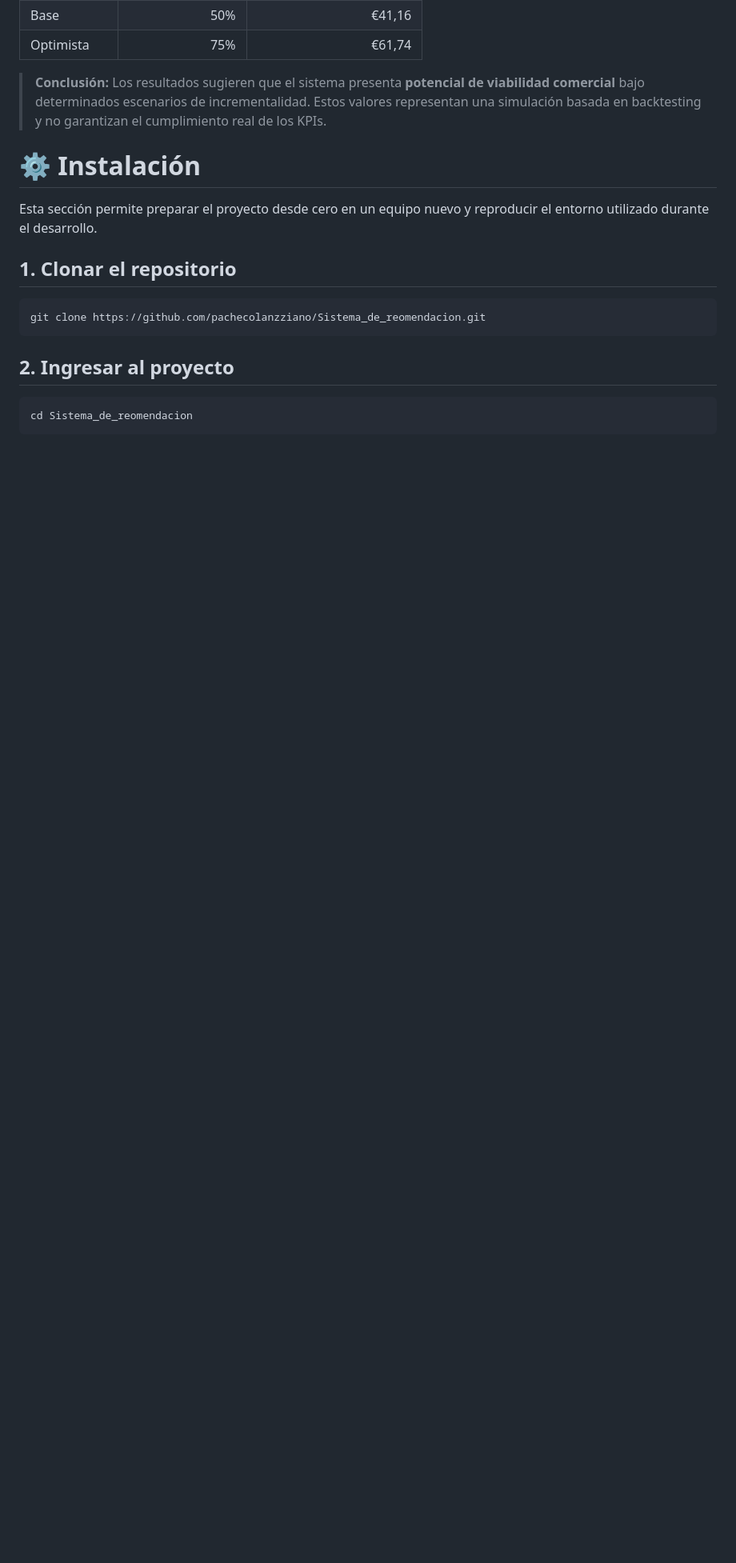
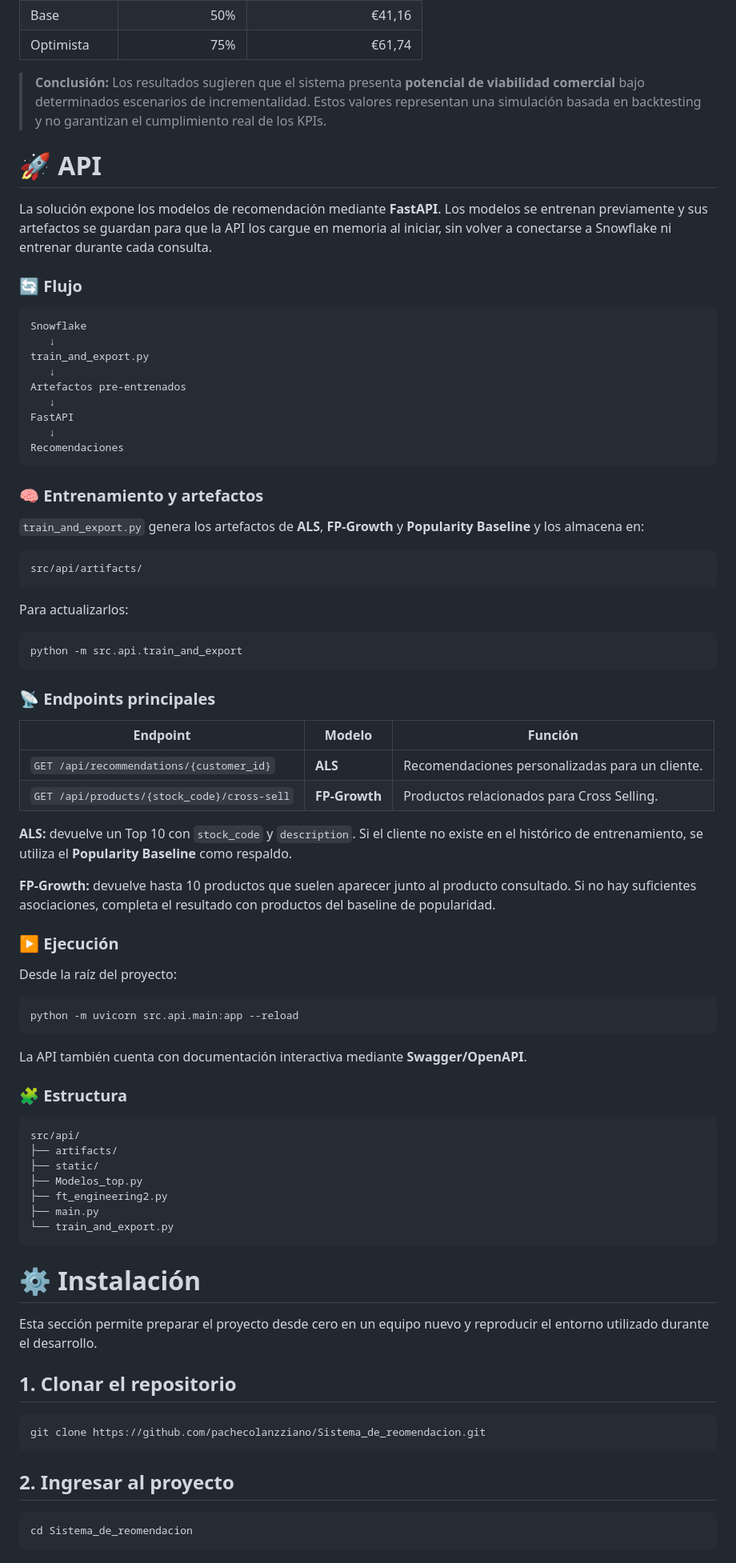
Before and after one commit to pachecolanzziano/Sistema_de_reomendacion, a Markdown page: README.md, the part around one of its changes. Shown at 80% size. Drawn GitHub-style; blank space fills up the shorter version.

Commit message:
Actualizar documentación del proyecto

````diff
--- a/README.md
+++ b/README.md
@@ -767,6 +828,71 @@ FP-Growth mostró una coincidencia del **14,14%** en las recomendaciones evaluad
 | Optimista | 75% | €61,74 |
 
 > **Conclusión:** Los resultados sugieren que el sistema presenta **potencial de viabilidad comercial** bajo determinados escenarios de incrementalidad. Estos valores representan una simulación basada en backtesting y no garantizan el cumplimiento real de los KPIs.
+
+# 🚀 API
+
+La solución expone los modelos de recomendación mediante **FastAPI**. Los modelos se entrenan previamente y sus artefactos se guardan para que la API los cargue en memoria al iniciar, sin volver a conectarse a Snowflake ni entrenar durante cada consulta.
+
+### 🔄 Flujo
+
+```text
+Snowflake
+   ↓
+train_and_export.py
+   ↓
+Artefactos pre-entrenados
+   ↓
+FastAPI
+   ↓
+Recomendaciones
+```
+
+### 🧠 Entrenamiento y artefactos
+
+`train_and_export.py` genera los artefactos de **ALS**, **FP-Growth** y **Popularity Baseline** y los almacena en:
+
+```text
+src/api/artifacts/
+```
+
+Para actualizarlos:
+
+```bash
+python -m src.api.train_and_export
+```
+
+### 📡 Endpoints principales
+
+| Endpoint | Modelo | Función |
+|---|---|---|
+| `GET /api/recommendations/{customer_id}` | **ALS** | Recomendaciones personalizadas para un cliente. |
+| `GET /api/products/{stock_code}/cross-sell` | **FP-Growth** | Productos relacionados para Cross Selling. |
+
+**ALS:** devuelve un Top 10 con `stock_code` y `description`. Si el cliente no existe en el histórico de entrenamiento, se utiliza el **Popularity Baseline** como respaldo.
+
+**FP-Growth:** devuelve hasta 10 productos que suelen aparecer junto al producto consultado. Si no hay suficientes asociaciones, completa el resultado con productos del baseline de popularidad.
+
+### ▶️ Ejecución
+
+Desde la raíz del proyecto:
+
+```bash
+python -m uvicorn src.api.main:app --reload
+```
+
+La API también cuenta con documentación interactiva mediante **Swagger/OpenAPI**.
+
+### 🧩 Estructura
+
+```text
+src/api/
+├── artifacts/
+├── static/
+├── Modelos_top.py
+├── ft_engineering2.py
+├── main.py
+└── train_and_export.py
+```
 
 
 # ⚙️ Instalación
````
Also changed, not shown: other parts of README.md (+217 -119 lines).
